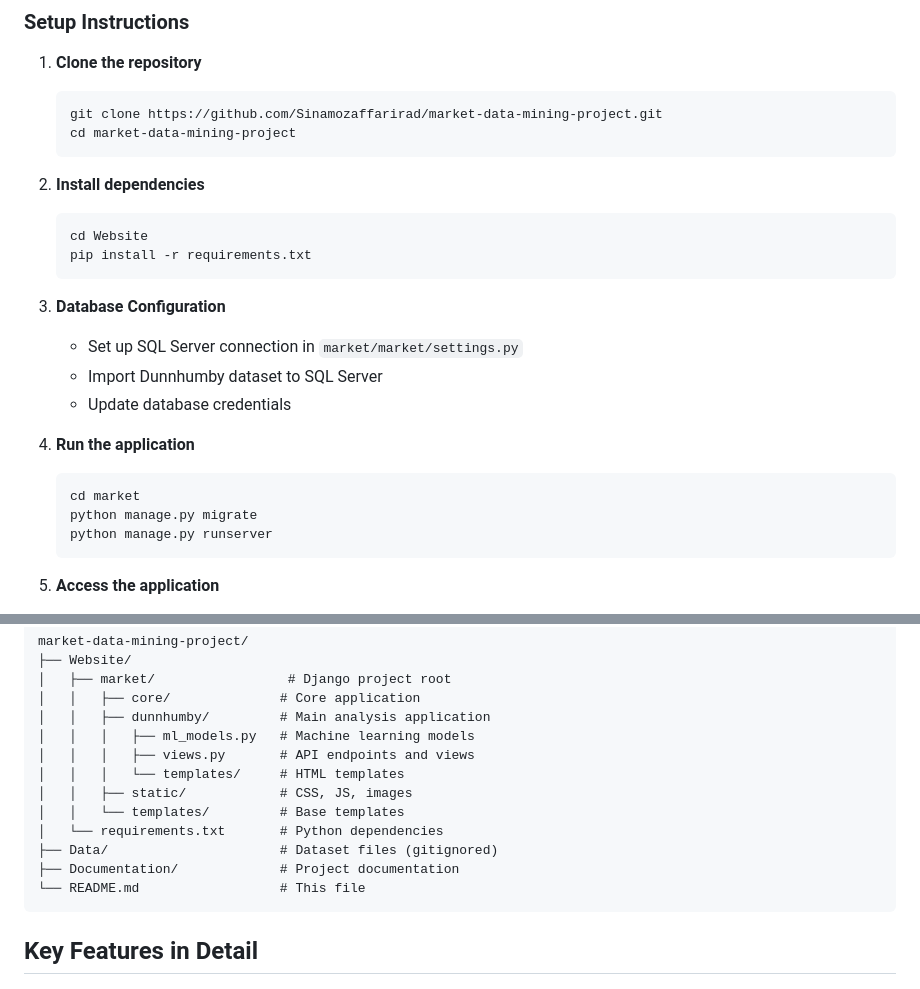
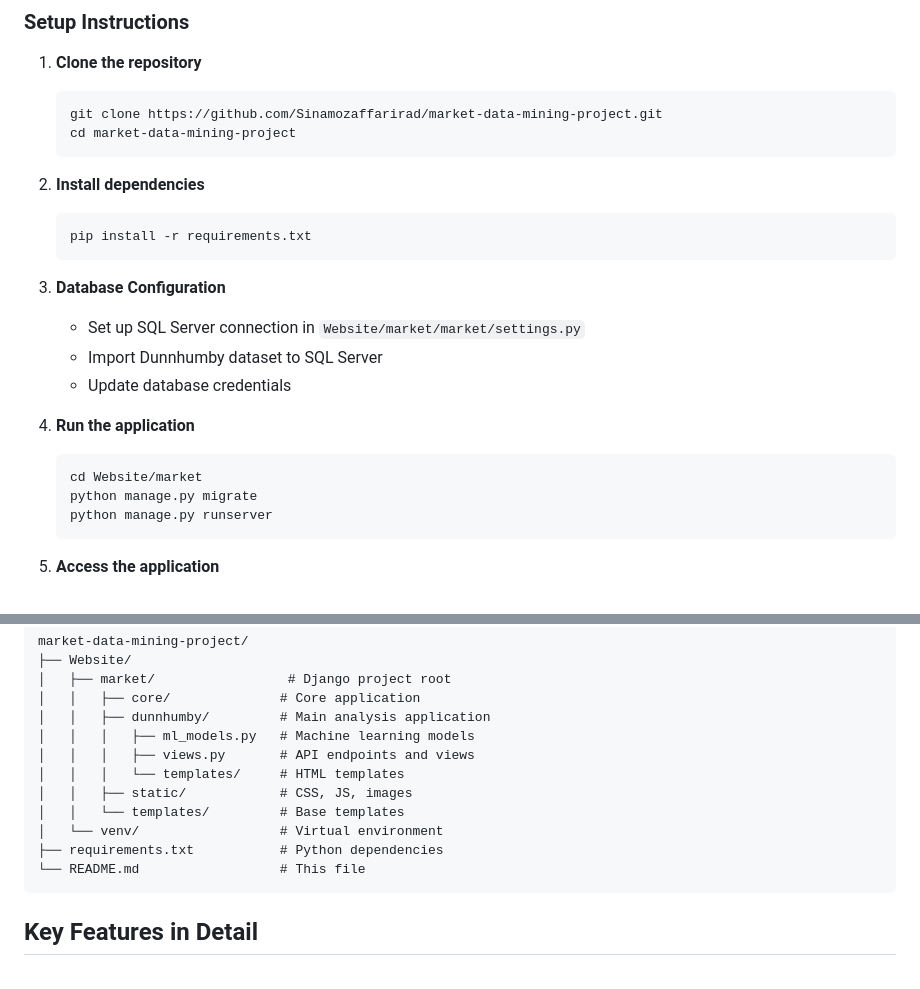
Before and after one commit to fatemehdsf82/market-data-mining-project, a Markdown page: README.md, 2 parts joined by grey strips. GitHub-like rendering.

Commit message:
Add requirements.txt and update README with correct project structure

````diff
--- a/README.md
+++ b/README.md
@@ -64,18 +64,17 @@ A comprehensive Django-based web application for market basket analysis using th
 
 2. **Install dependencies**
    ```bash
-   cd Website
    pip install -r requirements.txt
    ```
 
 3. **Database Configuration**
-   - Set up SQL Server connection in `market/market/settings.py`
+   - Set up SQL Server connection in `Website/market/market/settings.py`
    - Import Dunnhumby dataset to SQL Server
    - Update database credentials
 
 4. **Run the application**
    ```bash
-   cd market
+   cd Website/market
    python manage.py migrate
    python manage.py runserver
    ```
@@ -96,9 +95,8 @@ market-data-mining-project/
 │   │   │   └── templates/     # HTML templates
 │   │   ├── static/            # CSS, JS, images
 │   │   └── templates/         # Base templates
-│   └── requirements.txt       # Python dependencies
-├── Data/                      # Dataset files (gitignored)
-├── Documentation/             # Project documentation
+│   └── venv/                  # Virtual environment
+├── requirements.txt           # Python dependencies
 └── README.md                  # This file
 ```
 
````
